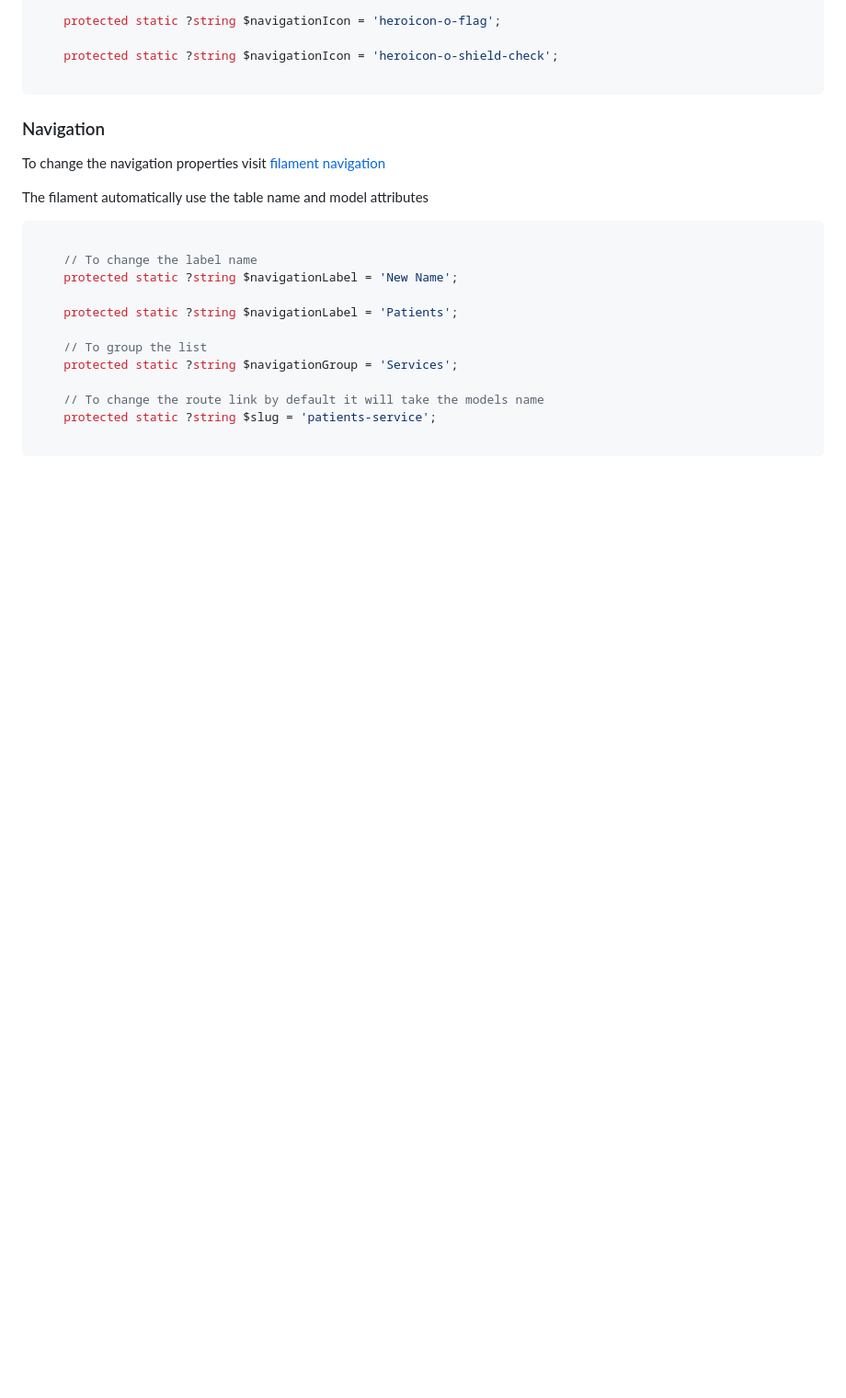
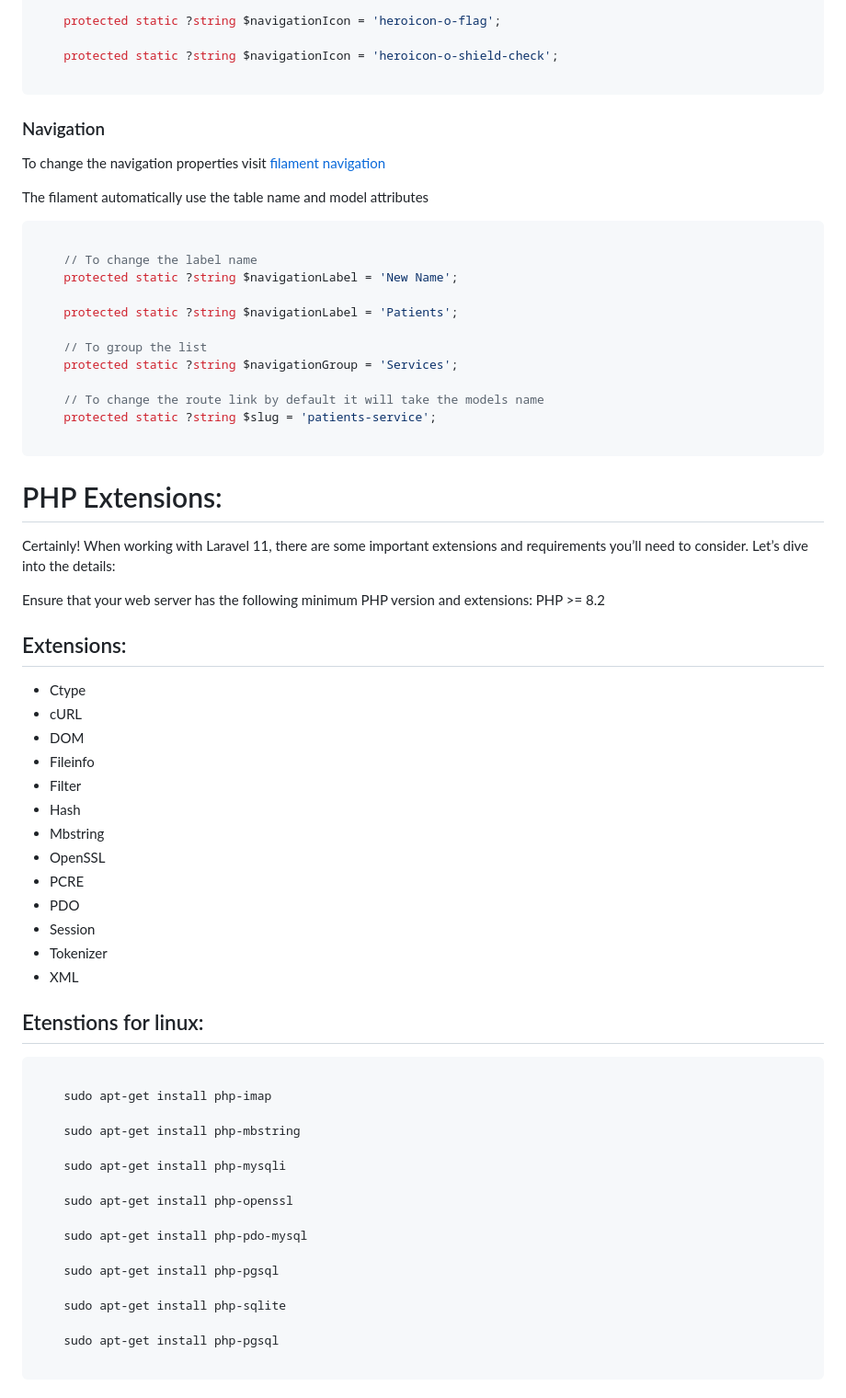
Before and after one commit to abdulsalamamtech/laravel-filament-app, a Markdown page: README.md, the part around one of its changes. Shown at 92% size. Drawn GitHub-style; blank space fills up the shorter version.

````diff
--- a/README.md
+++ b/README.md
@@ -173,3 +173,47 @@ The filament automatically use the table name and model attributes
 
 
 
+
+
+# PHP Extensions:
+Certainly! When working with Laravel 11, there are some important extensions and requirements you’ll need to consider. Let’s dive into the details:
+
+Ensure that your web server has the following minimum PHP version and extensions:
+PHP >= 8.2
+
+## Extensions:
+- Ctype
+- cURL
+- DOM
+- Fileinfo
+- Filter
+- Hash
+- Mbstring
+- OpenSSL
+- PCRE
+- PDO
+- Session
+- Tokenizer
+- XML
+
+## Etenstions for linux:
+```cli
+
+    sudo apt-get install php-imap
+
+    sudo apt-get install php-mbstring
+
+    sudo apt-get install php-mysqli
+
+    sudo apt-get install php-openssl
+
+    sudo apt-get install php-pdo-mysql
+
+    sudo apt-get install php-pgsql
+
+    sudo apt-get install php-sqlite
+
+    sudo apt-get install php-pgsql
+
+```
+
````
Also changed, not shown: other parts of README.md (+46 -0 lines).
